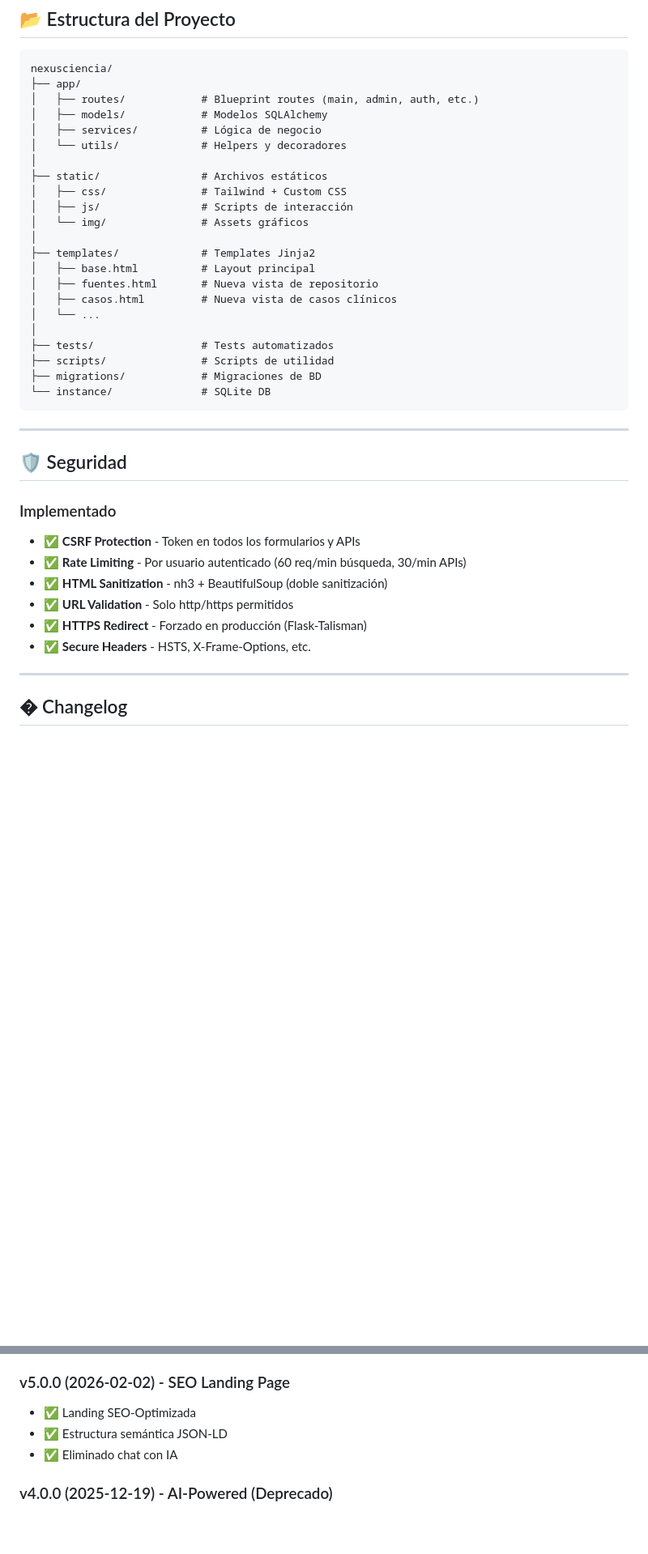
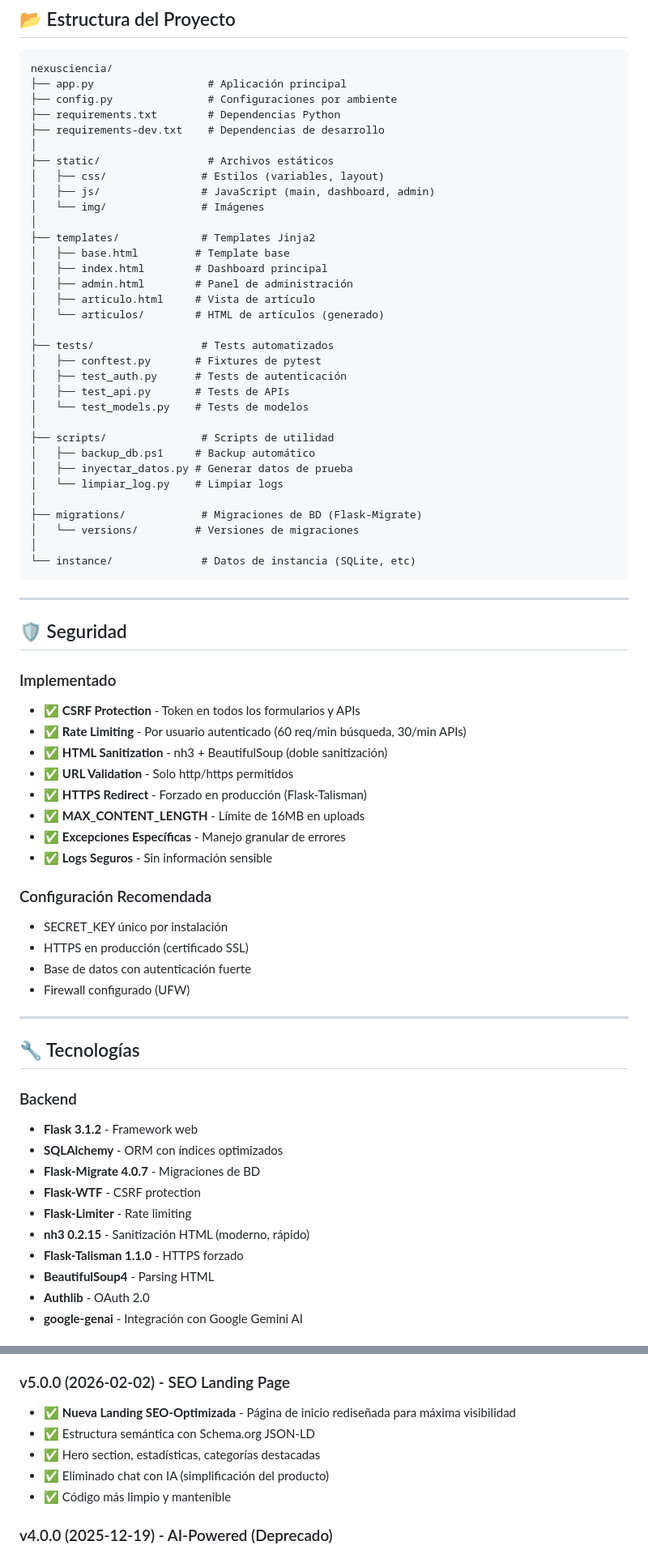
Before and after one commit to carlosm-lab/nexusciencia, a Markdown page: README.md, 2 parts joined by grey strips. Shown at 81% size. GitHub-like rendering; blank space fills up the shorter version.

Commit message:
docs: restore content and properly add v6.0.0 features

````diff
--- a/README.md
+++ b/README.md
@@ -119,27 +132,38 @@ pytest --cov=app tests/
 
 ```
 nexusciencia/
-├── app/
-│   ├── routes/            # Blueprint routes (main, admin, auth, etc.)
-│   ├── models/            # Modelos SQLAlchemy
-│   ├── services/          # Lógica de negocio
-│   └── utils/             # Helpers y decoradores
+├── app.py                  # Aplicación principal
+├── config.py               # Configuraciones por ambiente
+├── requirements.txt        # Dependencias Python
+├── requirements-dev.txt    # Dependencias de desarrollo
 │
-├── static/                # Archivos estáticos
-│   ├── css/               # Tailwind + Custom CSS
-│   ├── js/                # Scripts de interacción
-│   └── img/               # Assets gráficos
+├── static/                 # Archivos estáticos
+│   ├── css/               # Estilos (variables, layout)
+│   ├── js/                # JavaScript (main, dashboard, admin)
+│   └── img/               # Imágenes
 │
 ├── templates/             # Templates Jinja2
-│   ├── base.html          # Layout principal
-│   ├── fuentes.html       # Nueva vista de repositorio
-│   ├── casos.html         # Nueva vista de casos clínicos
-│   └── ...
+│   ├── base.html         # Template base
+│   ├── index.html        # Dashboard principal
+│   ├── admin.html        # Panel de administración
+│   ├── articulo.html     # Vista de artículo
+│   └── articulos/        # HTML de artículos (generado)
 │
 ├── tests/                 # Tests automatizados
+│   ├── conftest.py       # Fixtures de pytest
+│   ├── test_auth.py      # Tests de autenticación
+│   ├── test_api.py       # Tests de APIs
+│   └── test_models.py    # Tests de modelos
+│
 ├── scripts/               # Scripts de utilidad
-├── migrations/            # Migraciones de BD
-└── instance/              # SQLite DB
+│   ├── backup_db.ps1     # Backup automático
+│   ├── inyectar_datos.py # Generar datos de prueba
+│   └── limpiar_log.py    # Limpiar logs
+│
+├── migrations/            # Migraciones de BD (Flask-Migrate)
+│   └── versions/         # Versiones de migraciones
+│
+└── instance/              # Datos de instancia (SQLite, etc)
 ```
 
 ---
@@ -152,8 +176,29 @@ nexusciencia/
 - ✅ **HTML Sanitization** - nh3 + BeautifulSoup (doble sanitización)
 - ✅ **URL Validation** - Solo http/https permitidos
 - ✅ **HTTPS Redirect** - Forzado en producción (Flask-Talisman)
-- ✅ **Secure Headers** - HSTS, X-Frame-Options, etc.
+- ✅ **MAX_CONTENT_LENGTH** - Límite de 16MB en uploads
+- ✅ **Excepciones Específicas** - Manejo granular de errores
+- ✅ **Logs Seguros** - Sin información sensible
+
+### Configuración Recomendada
+- SECRET_KEY único por instalación
+- HTTPS en producción (certificado SSL)
+- Base de datos con autenticación fuerte
+- Firewall configurado (UFW)
 
 ---
 
-## � Changelog
+## 🔧 Tecnologías
+
+### Backend
+- **Flask 3.1.2** - Framework web
+- **SQLAlchemy** - ORM con índices optimizados
+- **Flask-Migrate 4.0.7** - Migraciones de BD
+- **Flask-WTF** - CSRF protection
+- **Flask-Limiter** - Rate limiting
+- **nh3 0.2.15** - Sanitización HTML (moderno, rápido)
+- **Flask-Talisman 1.1.0** - HTTPS forzado
+- **BeautifulSoup4** - Parsing HTML
+- **Authlib** - OAuth 2.0
+- **google-genai** - Integración con Google Gemini AI
+
@@ -166,9 +291,11 @@ nexusciencia/
 - ✅ **Trust Signals**: Badges institucionales (APA, PubMed, etc.)
 
 ### v5.0.0 (2026-02-02) - SEO Landing Page
-- ✅ Landing SEO-Optimizada
-- ✅ Estructura semántica JSON-LD
-- ✅ Eliminado chat con IA
+- ✅ **Nueva Landing SEO-Optimizada** - Página de inicio rediseñada para máxima visibilidad
+- ✅ Estructura semántica con Schema.org JSON-LD
+- ✅ Hero section, estadísticas, categorías destacadas
+- ✅ Eliminado chat con IA (simplificación del producto)
+- ✅ Código más limpio y mantenible
 
 ### v4.0.0 (2025-12-19) - AI-Powered (Deprecado)
 - ~~Asistente de Investigación con IA~~
````
Also changed, not shown: other parts of README.md (+97 -4 lines).
